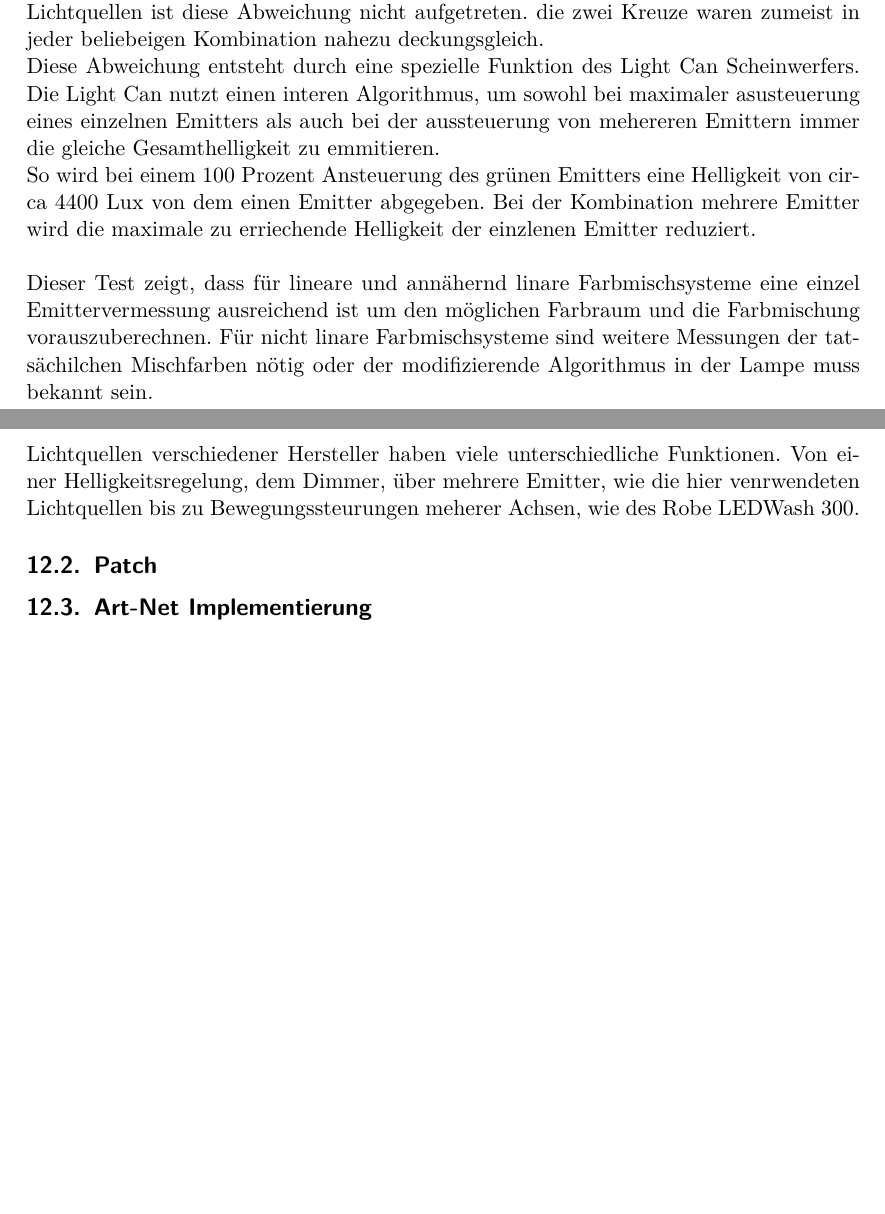
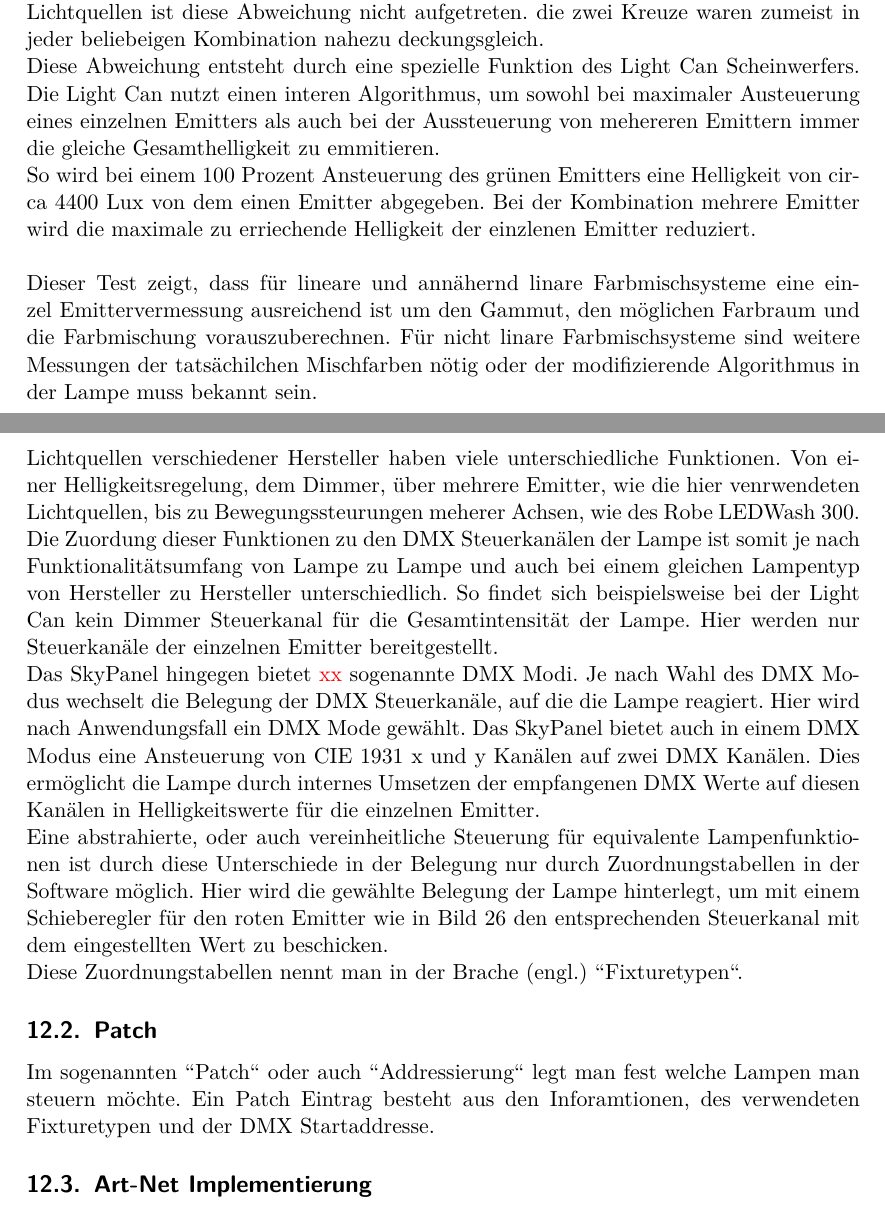
Before and after one commit to oliverdotbecker/spectralDemo, a LaTeX thesis (thesis/theDoc.TeX): two parts of pages 34 and 35 of 42, joined at a grey line, cut so that both start at the same text, the shorter picture padded with empty space. Compiled offline with pdfLaTeX.

Commit message:
Fixturetypes and basic stuff about the patch

```diff
--- a/thesis/theDoc.TeX
+++ b/thesis/theDoc.TeX
@@ -937,13 +937,13 @@ Hier ist zu beobachten, dass bei einem Mischfarbton in Bild \ref{fig:calcLightCa
 übereinstimmt. Bei Messungen mit den anderen Lichtquellen ist diese Abweichung nicht aufgetreten. die zwei Kreuze waren zumeist in jeder beliebeigen
 Kombination nahezu deckungsgleich.\\
 Diese Abweichung entsteht durch eine spezielle Funktion des Light Can Scheinwerfers. Die Light Can nutzt einen interen Algorithmus, um sowohl bei
-maximaler asusteuerung eines einzelnen Emitters als auch bei der aussteuerung von mehereren Emittern immer die gleiche Gesamthelligkeit zu
+maximaler Austeuerung eines einzelnen Emitters als auch bei der Aussteuerung von mehereren Emittern immer die gleiche Gesamthelligkeit zu
 emmitieren.\\
 So wird bei einem 100 Prozent Ansteuerung des grünen Emitters eine Helligkeit von circa 4400 Lux von dem einen Emitter abgegeben. Bei der
 Kombination mehrere Emitter wird die maximale zu erriechende Helligkeit der einzlenen Emitter reduziert.\\
 \\
-Dieser Test zeigt, dass für lineare und annähernd linare Farbmischsysteme eine einzel Emittervermessung ausreichend ist um den möglichen Farbraum
-und die Farbmischung vorauszuberechnen. Für nicht linare Farbmischsysteme sind weitere Messungen der tatsächilchen Mischfarben nötig oder der
+Dieser Test zeigt, dass für lineare und annähernd linare Farbmischsysteme eine einzel Emittervermessung ausreichend ist um den Gammut, den möglichen
+Farbraum und die Farbmischung vorauszuberechnen. Für nicht linare Farbmischsysteme sind weitere Messungen der tatsächilchen Mischfarben nötig oder der
 modifizierende Algorithmus in der Lampe muss bekannt sein.
 \clearpage
 
@@ -954,8 +954,22 @@ in der Applikation eine \ac{dmx} Steuerung mit Art-Net implemementiert. Weiter w
 vermessene Lampen ansteuern zu können.
 \subsection{Fixturetypen}
 Lichtquellen verschiedener Hersteller haben viele unterschiedliche Funktionen. Von einer Helligkeitsregelung, dem Dimmer, über mehrere Emitter, wie
-die hier venrwendeten Lichtquellen bis zu Bewegungssteurungen meherer Achsen, wie des Robe LEDWash 300.
+die hier venrwendeten Lichtquellen, bis zu Bewegungssteurungen meherer Achsen, wie des Robe LEDWash 300.\\
+Die Zuordung dieser Funktionen zu den DMX Steuerkanälen der Lampe ist somit je nach Funktionalitätsumfang von Lampe zu Lampe und auch bei einem gleichen
+Lampentyp von Hersteller zu Hersteller unterschiedlich. So findet sich beispielsweise bei der Light Can kein Dimmer Steuerkanal für die Gesamtintensität
+der Lampe. Hier werden nur Steuerkanäle der einzelnen Emitter bereitgestellt.\\
+% Bild DMX Chart Light Can und SkyPanel
+Das SkyPanel hingegen bietet {\color{red} xx} sogenannte DMX Modi. Je nach Wahl des DMX Modus wechselt die Belegung der \ac{dmx} Steuerkanäle, auf die
+die Lampe reagiert. Hier wird nach Anwendungsfall ein DMX Mode gewählt. Das SkyPanel bietet auch in einem DMX Modus eine Ansteuerung von CIE 1931 x und
+y Kanälen auf zwei \ac{dmx} Kanälen. Dies ermöglicht die Lampe durch internes Umsetzen der empfangenen \ac{dmx} Werte auf diesen Kanälen in Helligkeitswerte
+für die einzelnen Emitter.\\
+Eine abstrahierte, oder auch vereinheitliche Steuerung für equivalente Lampenfunktionen ist durch diese Unterschiede in der Belegung nur durch
+Zuordnungstabellen in der Software möglich. Hier wird die gewählte Belegung der Lampe hinterlegt, um mit einem Schieberegler für den roten Emitter
+wie in Bild \ref{fig:emitterFaders} den entsprechenden Steuerkanal mit dem eingestellten Wert zu beschicken.\\
+Diese Zuordnungstabellen nennt man in der Brache (engl.) "'Fixturetypen"'.
 \subsection{Patch}
+Im sogenannten "'Patch"' oder auch "'Addressierung"' legt man fest welche Lampen man steuern möchte. Ein Patch Eintrag besteht aus den Inforamtionen,
+des verwendeten Fixturetypen und der DMX Startaddresse.
 \subsection{Art-Net Implementierung}
 \subsection{Fixture Sheet}
 \clearpage
```
Also changed, not shown: thesis/theDoc.TeX (2 more changed lines).
